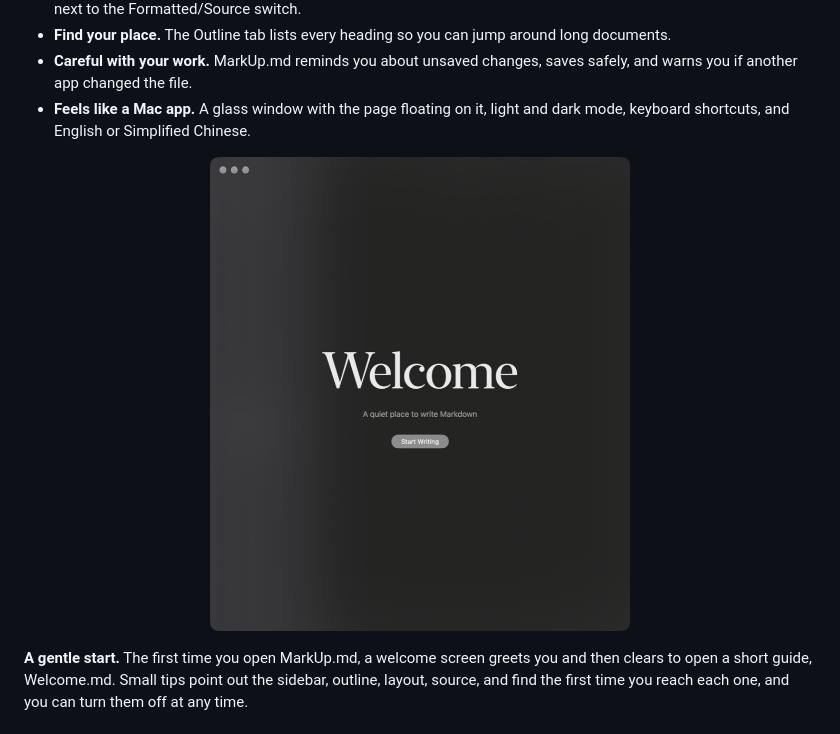
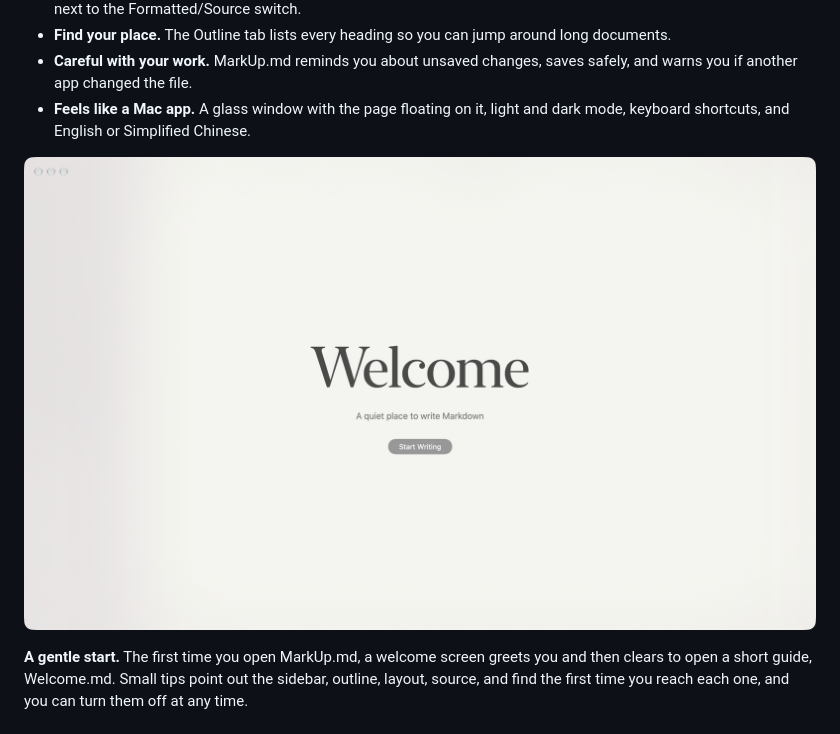
Before and after one commit to xonwun/MarkUp, a Markdown page: README.md, the part around the change. GitHub-like rendering; pictures changed too: docs/images/welcome.png.

Commit message:
README: wide light-mode welcome screenshot
Co-Authored-By: Claude Opus 5.5 <noreply@anthropic.com>

```diff
--- a/README.md
+++ b/README.md
@@ -31,7 +31,7 @@ Most Markdown apps make you choose between a raw text editor and a preview pane.
 - **Feels like a Mac app.** A glass window with the page floating on it, light and dark mode, keyboard shortcuts, and English or Simplified Chinese.
 
 <p align="center">
-  <img src="docs/images/welcome.png" width="420" alt="The MarkUp.md welcome screen: the word Welcome in a serif face on glass, with a Start Writing button">
+  <img src="docs/images/welcome.png" width="900" alt="The MarkUp.md welcome screen in light mode: the word Welcome in a serif face on glass, with a Start Writing button">
 </p>
 
 **A gentle start.** The first time you open MarkUp.md, a welcome screen greets you and then clears to open a short guide, Welcome.md. Small tips point out the sidebar, outline, layout, source, and find the first time you reach each one, and you can turn them off at any time.
```
